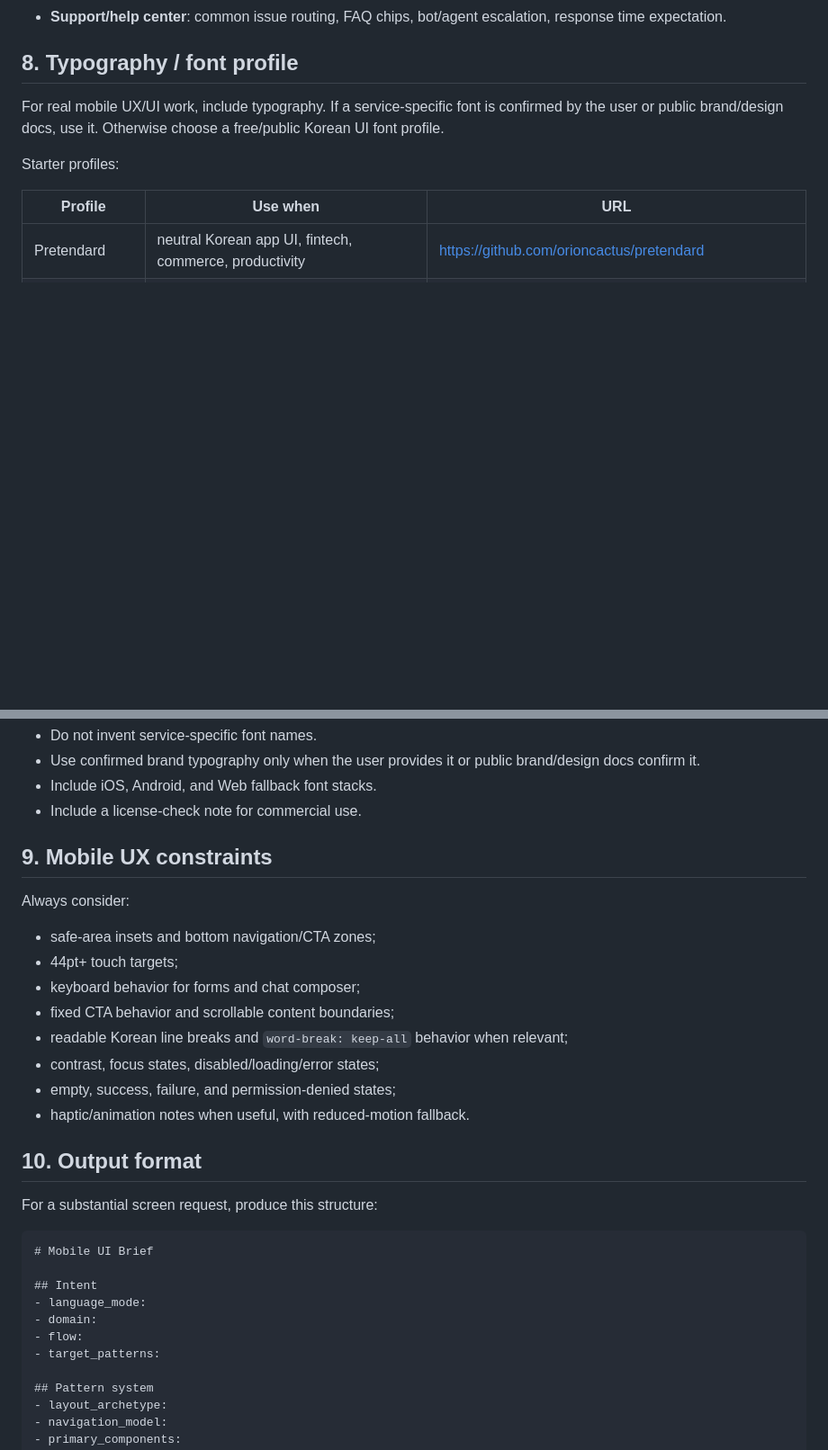
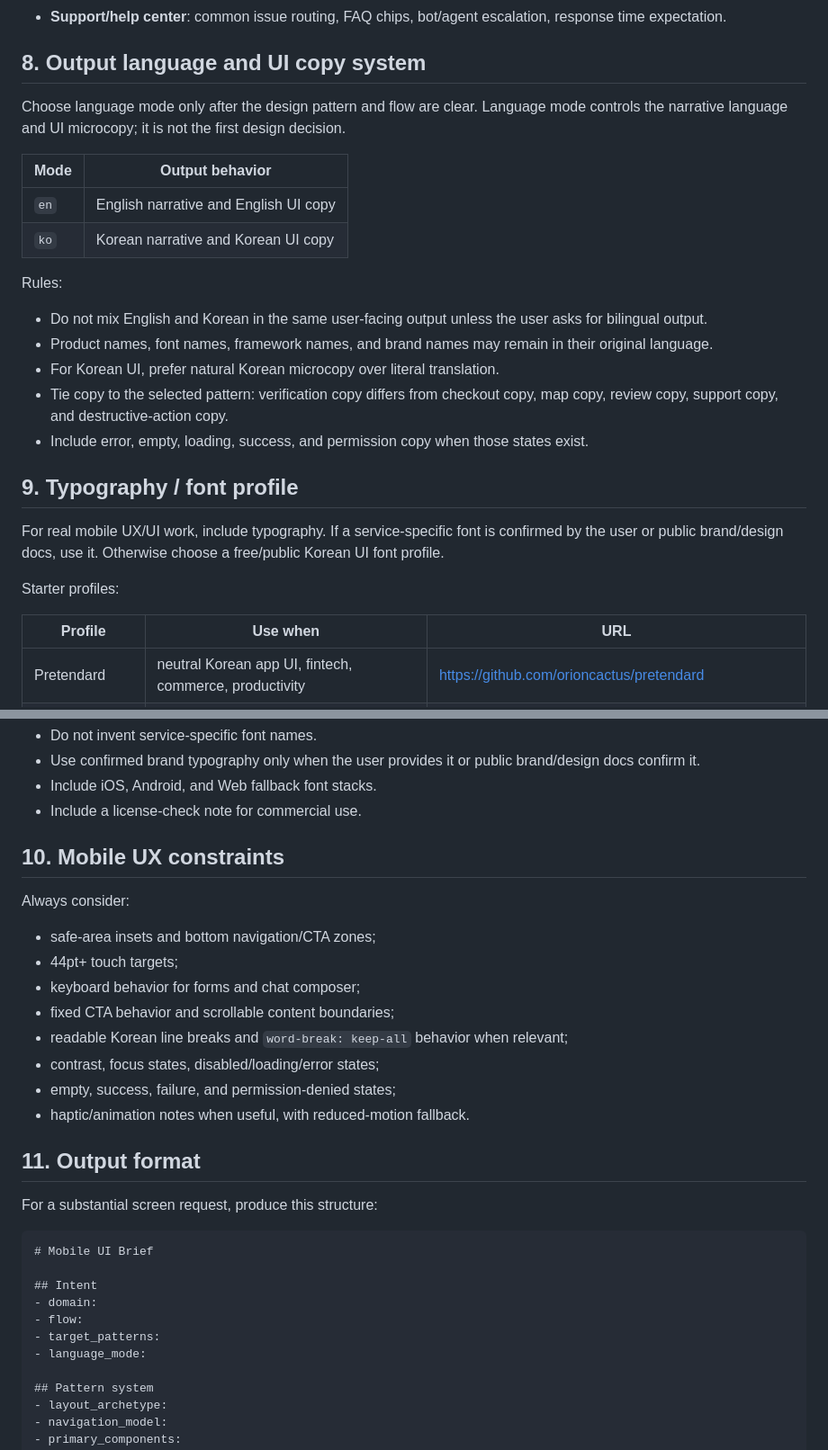
Before and after one commit to jinyoung89/mobile-ui-generator-skill, a Markdown page: skills/mobile-ui-generator/SKILL.md, 2 parts joined by grey strips. Shown at 90% size. Rendered like a GitHub page; blank space fills up the shorter version.

```diff
--- a/skills/mobile-ui-generator/SKILL.md
+++ b/skills/mobile-ui-generator/SKILL.md
@@ -270,7 +277,24 @@ Adapt the interface to the service category:
 - **Travel/reservation**: visual appeal, date/guest summary, price, cancellation confidence, itinerary state.
 - **Support/help center**: common issue routing, FAQ chips, bot/agent escalation, response time expectation.
 
-## 8. Typography / font profile
+## 8. Output language and UI copy system
+
+Choose language mode only after the design pattern and flow are clear. Language mode controls the narrative language and UI microcopy; it is not the first design decision.
+
+| Mode | Output behavior |
+|---|---|
+| `en` | English narrative and English UI copy |
+| `ko` | Korean narrative and Korean UI copy |
+
+Rules:
+
+- Do not mix English and Korean in the same user-facing output unless the user asks for bilingual output.
+- Product names, font names, framework names, and brand names may remain in their original language.
+- For Korean UI, prefer natural Korean microcopy over literal translation.
+- Tie copy to the selected pattern: verification copy differs from checkout copy, map copy, review copy, support copy, and destructive-action copy.
+- Include error, empty, loading, success, and permission copy when those states exist.
+
+## 9. Typography / font profile
 
 For real mobile UX/UI work, include typography. If a service-specific font is confirmed by the user or public brand/design docs, use it. Otherwise choose a free/public Korean UI font profile.
 
@@ -303,7 +327,7 @@ Rules:
 - Include iOS, Android, and Web fallback font stacks.
 - Include a license-check note for commercial use.
 
-## 9. Mobile UX constraints
+## 10. Mobile UX constraints
 
 Always consider:
 
@@ -316,7 +340,7 @@ Always consider:
 - empty, success, failure, and permission-denied states;
 - haptic/animation notes when useful, with reduced-motion fallback.
 
-## 10. Output format
+## 11. Output format
 
 For a substantial screen request, produce this structure:
 
@@ -324,10 +348,10 @@ For a substantial screen request, produce this structure:
 # Mobile UI Brief
 
 ## Intent
-- language_mode:
 - domain:
 - flow:
 - target_patterns:
+- language_mode:
 
 ## Pattern system
 - layout_archetype:
```
Also changed, not shown: other parts of skills/mobile-ui-generator/SKILL.md (+35 -28 lines).
